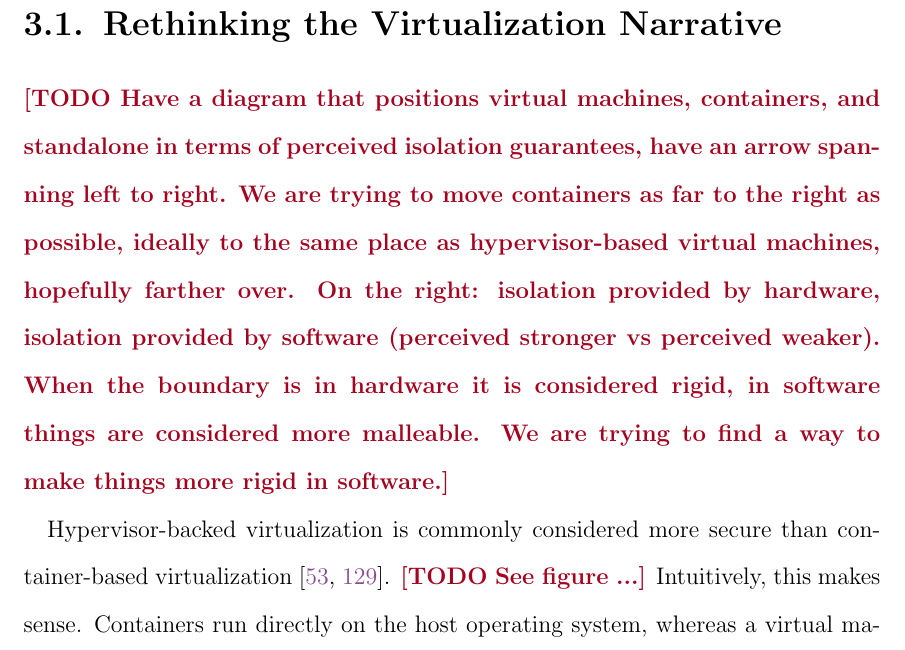
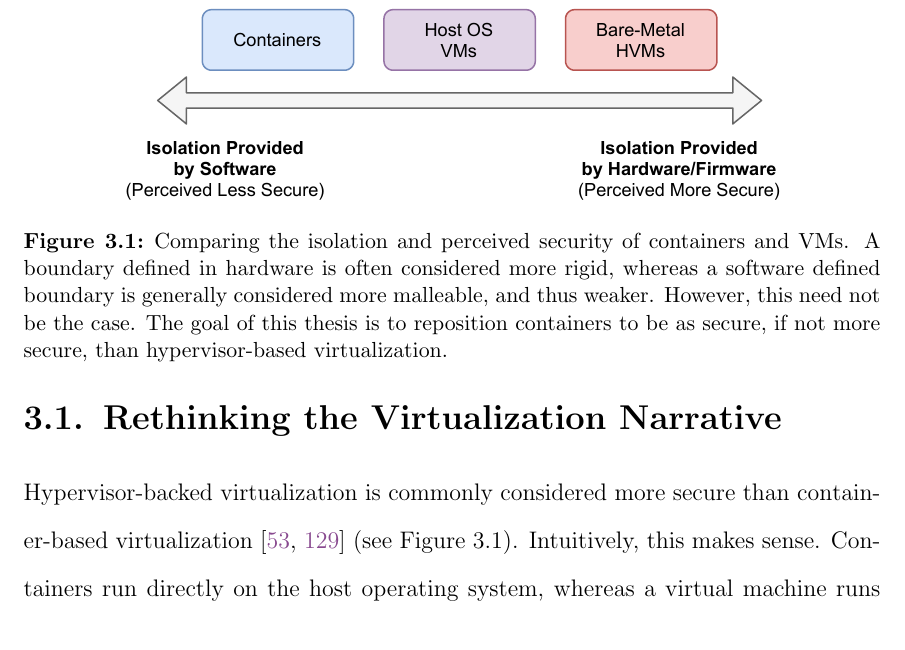
Before and after one commit to willfindlay/masters-thesis, a LaTeX thesis (thesis/main.tex, which reads thesis/chapters/confinement-problem.tex): part of page 82 of 136, cut at the place of the change. Compiled offline with pdfLaTeX.

Commit message:
Add new figure

```diff
--- a/thesis/chapters/confinement-problem.tex
+++ b/thesis/chapters/confinement-problem.tex
@@ -29,16 +29,29 @@ present the threat model for confinement under these research systems.
 \section{Rethinking the Virtualization Narrative}%
 \label{s:cp-rethinking}
 
-\todo{Have a diagram that positions virtual machines, containers, and standalone in terms
+\begin{comment}
+  Have a diagram that positions virtual machines, containers, and standalone in terms
   of perceived isolation guarantees, have an arrow spanning left to right. We are trying to
   move containers as far to the right as possible, ideally to the same place as
   hypervisor-based virtual machines, hopefully farther over. On the right: isolation
   provided by hardware, isolation provided by software (perceived stronger vs perceived
   weaker). When the boundary is in hardware it is considered rigid, in software things are
   considered more malleable. We are trying to find a way to make things more rigid in
-software.}
+  software.
+\end{comment}
+
+\begin{figure}[!htb]
+  \centering
+  \includegraphics[width=0.8\linewidth]{figs/confinement-problem/security.pdf}
+  \caption[Comparing the isolation and perceived security of containers and \glsentryshortpl{vm}]{
+    Comparing the isolation and perceived security of containers and
+    \glsentryshortpl{vm}. A boundary defined in hardware is often considered more rigid,
+    whereas a software defined boundary is generally considered more malleable, and thus
+    weaker. However, this need not be the case. The goal of this thesis is to reposition
+    containers to be as secure, if not more secure, than hypervisor-based virtualization.
+  }%
+  \label{fig:container-hvm-security}
+\end{figure}
 
 Hypervisor-backed virtualization is commonly considered more secure than
 con\-tain\-er-based virtualization~\cite{sultan2019_container_security,
-eder2016_hypervisor_container}.  \todo{See figure ...} Intuitively, this makes sense.
-Containers run directly on the host operating system, whereas a virtual machine runs on
@@ -50 +58,3 @@ kernel's \gls{api} (via system calls).  \Cref{fig:syscall-hypercall} illustrates
-parity.
+eder2016_hypervisor_container} (see \Cref{fig:container-hvm-security}). Intuitively, this
+makes sense.  Containers run directly on the host operating system, whereas a virtual
+machine runs on top of a hypervisor, separated by at least one layer of indirection from
```
Also changed, not shown: thesis/chapters/case-studies.tex (+1 -1 lines), thesis/figs/confinement-problem/security.pdf (added), thesis/chapters/confinement-problem.tex (10 more changed lines), 1 other file. Lines whose indentation alone changed are shown as unchanged.
